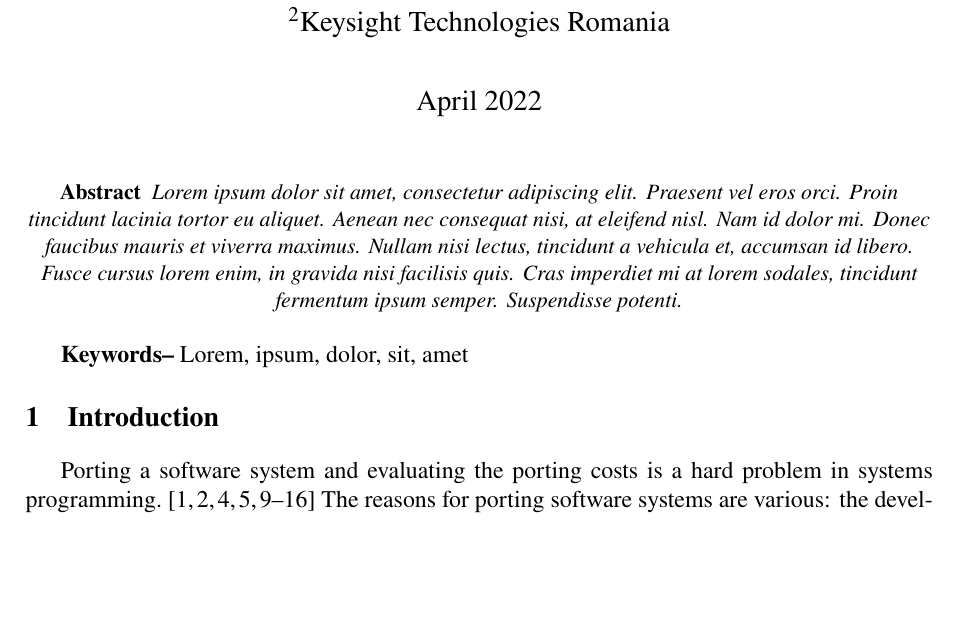
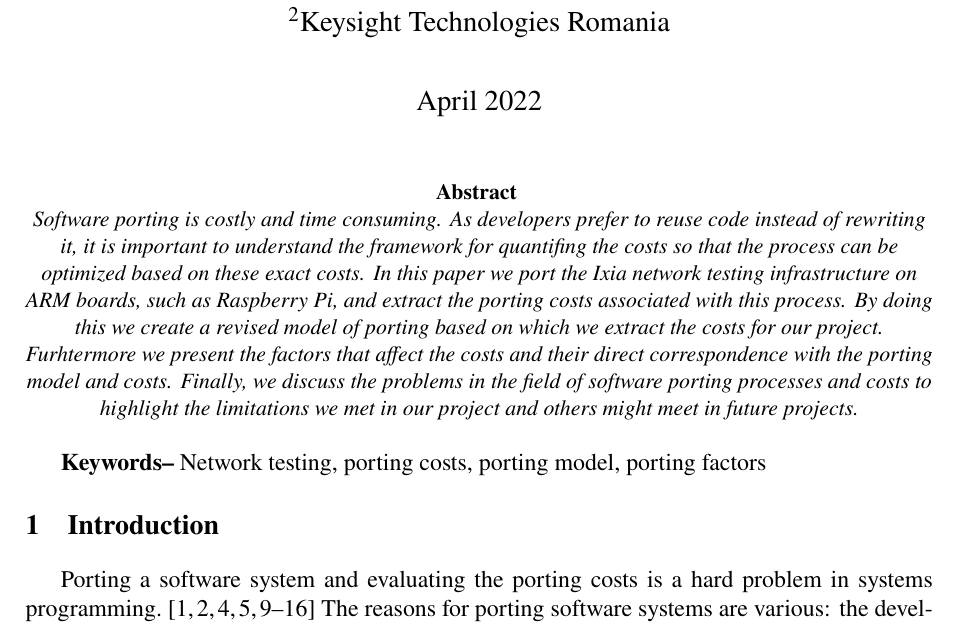
Before and after one commit to lucic71/Licenta2022, a LaTeX paper (scss/main.tex, which reads scss/abstract.tex): part of page 1 of 17, cut so that both start at the same text, the shorter picture padded with empty space. Compiled offline with pdfLaTeX.

Commit message:
Add abstract

```diff
--- a/scss/abstract.tex
+++ b/scss/abstract.tex
@@ -1,6 +1,19 @@
 \begin{abstract}
-Lorem ipsum dolor sit amet, consectetur adipiscing elit. Praesent vel eros orci. Proin tincidunt lacinia tortor eu aliquet. Aenean nec consequat nisi, at eleifend nisl. Nam id dolor mi. Donec faucibus mauris et viverra maximus. Nullam nisi lectus, tincidunt a vehicula et, accumsan id libero. Fusce cursus lorem enim, in gravida nisi facilisis quis. Cras imperdiet mi at lorem sodales, tincidunt fermentum ipsum semper. Suspendisse potenti.
+
+Software porting is costly and time consuming. As developers prefer to reuse
+code instead of rewriting it, it is important to understand the framework for
+quantifing the costs so that the process can be optimized based on these exact
+costs. In this paper we port the Ixia network testing infrastructure on ARM
+boards, such as Raspberry Pi, and extract the porting costs associated with this
+process. By doing this we create a revised model of porting based on which we
+extract the costs for our project. Furhtermore we present the factors that
+affect the costs and their direct correspondence with the porting model and
+costs. Finally, we discuss the problems in the field of software porting
+processes and costs to highlight the limitations we met in our project and
+others might meet in future projects.
+
 \end{abstract}
+
 \begin{keywords}
-Lorem, ipsum, dolor, sit, amet
+Network testing, porting costs, porting model, porting factors
 \end{keywords}
```
